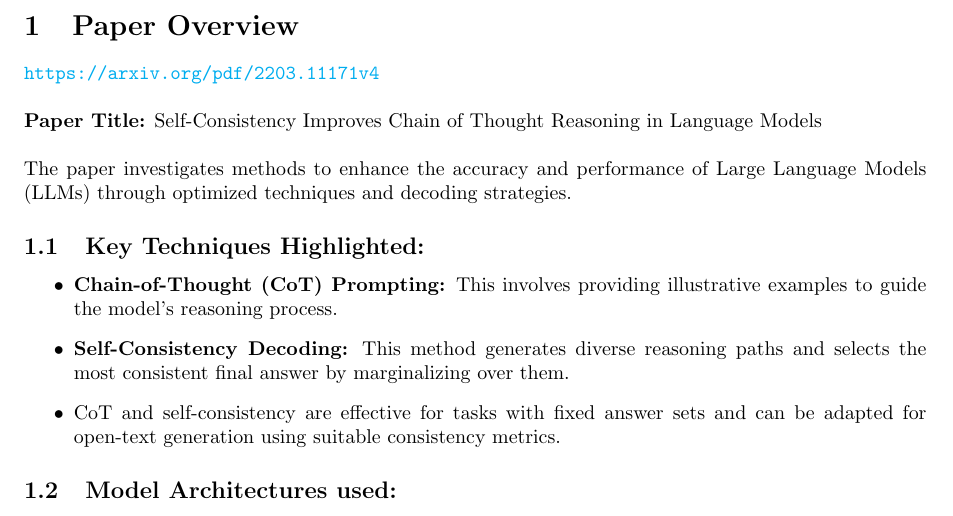
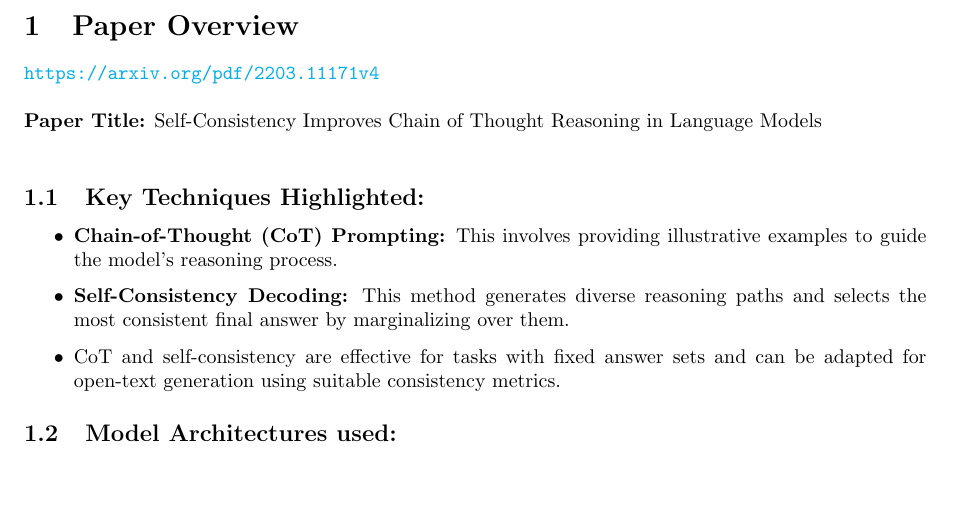
Before and after one commit to HARSHIL2836R/ReasoningLLMs, a LaTeX document (checkpoint1/report.tex): part of page 2 of 5 before the commit and part of page 2 of 4 after it, cut so that both start at the same text, the shorter picture padded with empty space. Compiled offline with pdfLaTeX.

Commit message:
Little improvement to report

```diff
--- a/checkpoint1/report.tex
+++ b/checkpoint1/report.tex
@@ -42,7 +42,6 @@
 \textbf{Paper Title:}
 Self-Consistency Improves Chain of Thought Reasoning in Language Models\\
 
-\noindent The paper investigates methods to enhance the accuracy and performance of Large Language Models (LLMs) through optimized techniques and decoding strategies.
 \subsection{Key Techniques Highlighted:}
     \begin{itemize}
         \item \textbf{Chain-of-Thought (CoT) Prompting:} This involves providing illustrative examples to guide the model's reasoning process.
```
Also changed, not shown: checkpoint1/latexmk_out/23b1016_23b0905.pdf, checkpoint1/latexmk_out/23b1016_23b0905_old.pdf (added), 6 other files.
